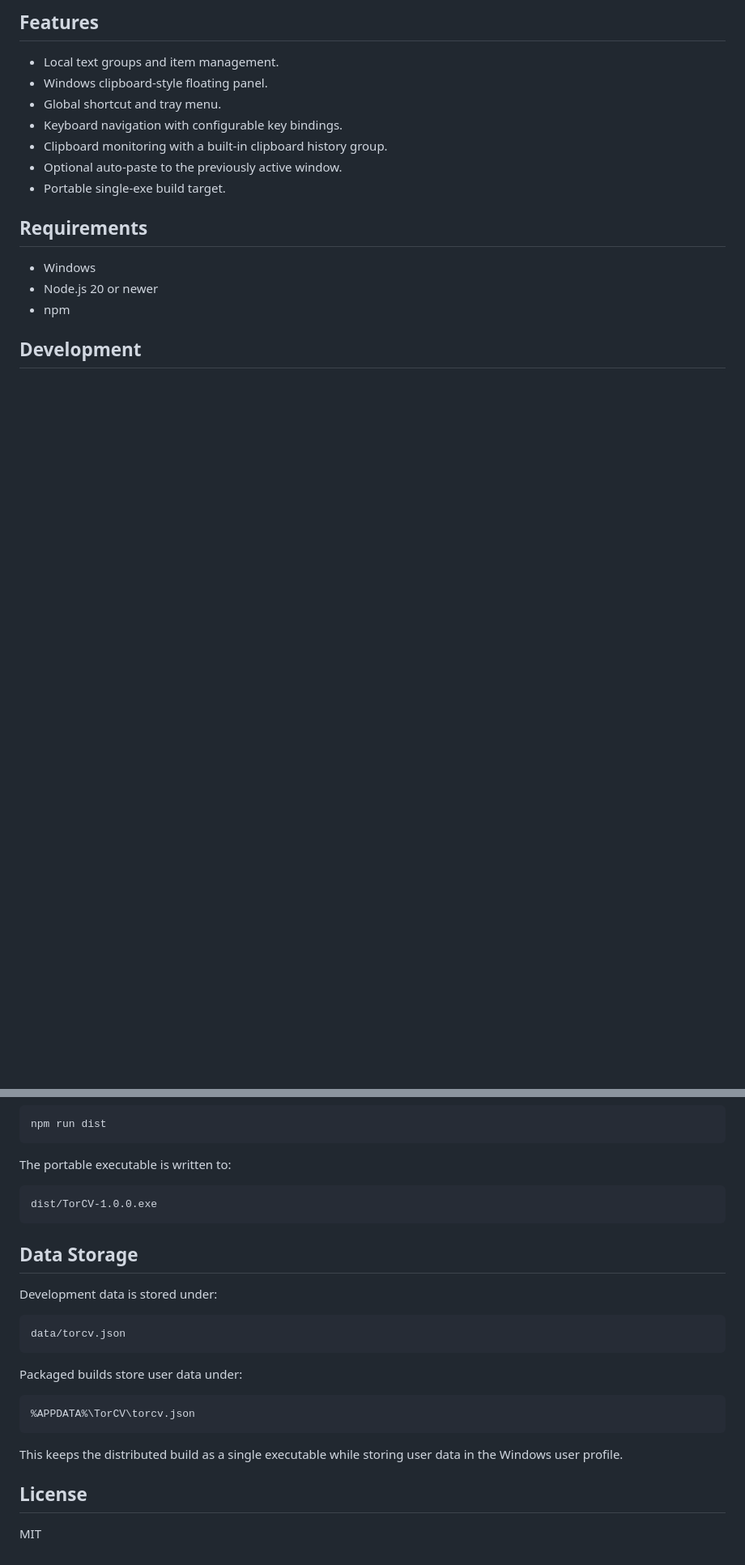
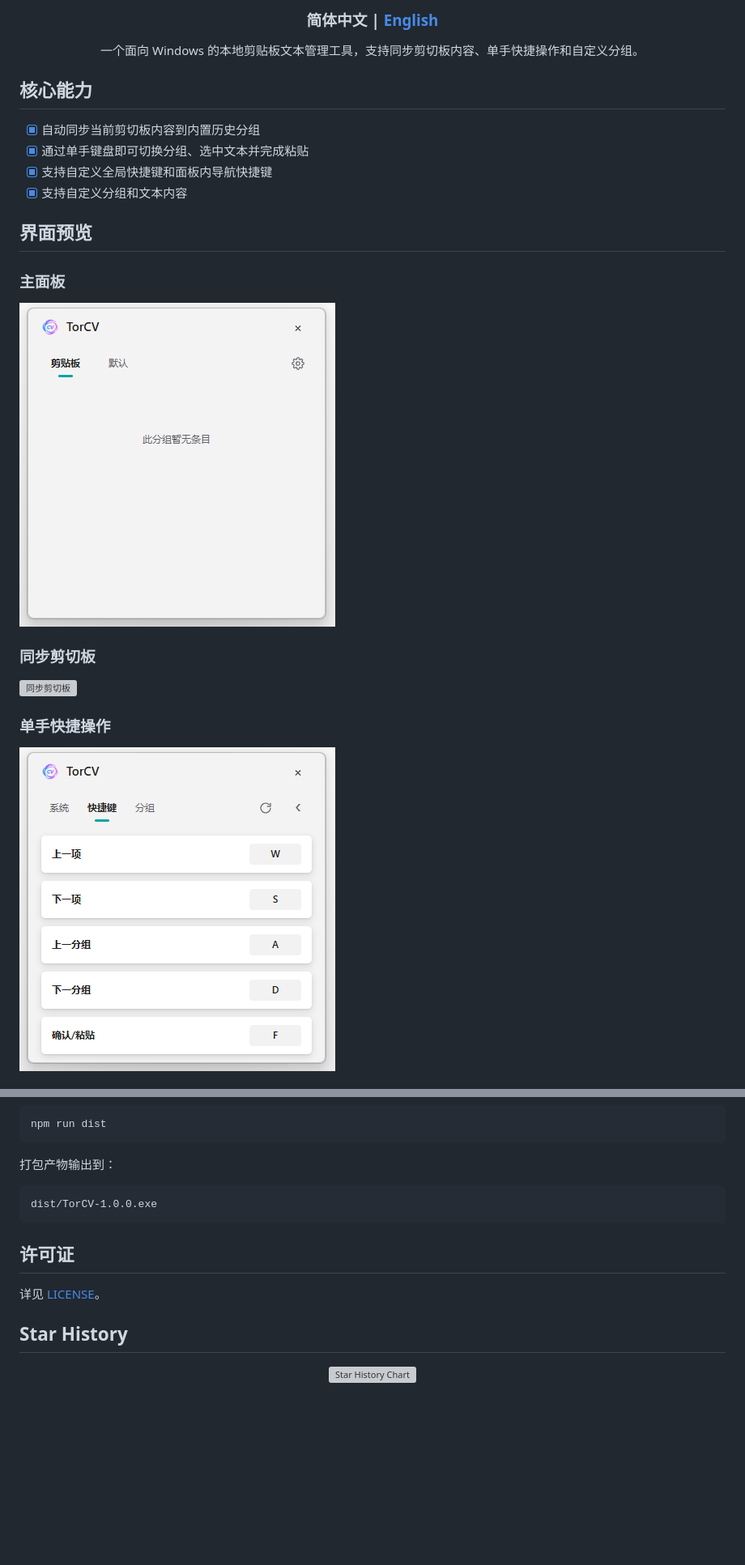
Before and after one commit to Yskysoar/TorCV, a Markdown page: README.md, 2 parts joined by grey strips. Shown: that part at 81% size. Drawn GitHub-style; pictures changed too: assets/main-panel.png (added), assets/shortcuts.png (added); blank space fills up the shorter version; grey boxes are pictures that could not be loaded.

Commit message:
Update public README showcase

````diff
--- a/README.md
+++ b/README.md
@@ -4,18 +12,29 @@ TorCV is a Windows clipboard text manager built with Electron. It provides local
 
-## Features
+  <h3>简体中文 | <a href="README-en.md">English</a></h3>
 
-- Local text groups and item management.
-- Windows clipboard-style floating panel.
-- Global shortcut and tray menu.
-- Keyboard navigation with configurable key bindings.
-- Clipboard monitoring with a built-in clipboard history group.
-- Optional auto-paste to the previously active window.
-- Portable single-exe build target.
+  <p>
+    一个面向 Windows 的本地剪贴板文本管理工具，支持同步剪切板内容、单手快捷操作和自定义分组。
+  </p>
+</div>
 
-## Requirements
+## 核心能力
 
-- Windows
-- Node.js 20 or newer
-- npm
+- [x] 自动同步当前剪切板内容到内置历史分组
+- [x] 通过单手键盘即可切换分组、选中文本并完成粘贴
+- [x] 支持自定义全局快捷键和面板内导航快捷键
+- [x] 支持自定义分组和文本内容
 
-## Development
+## 界面预览
+
+### 主面板
+
+![主面板](assets/main-panel.png)
+
+### 同步剪切板
+
+![同步剪切板](assets/clipboard-sync.gif)
+
+### 单手快捷操作
+
+![快捷键](assets/shortcuts.png)
+
@@ -34,28 +89,24 @@ npm start
 npm run dist
 ```
 
-The portable executable is written to:
+打包产物输出到：
 
 ```text
 dist/TorCV-1.0.0.exe
 ```
 
-## Data Storage
+## 许可证
 
-Development data is stored under:
+详见 [LICENSE](LICENSE)。
 
-```text
-data/torcv.json
-```
+## Star History
 
-Packaged builds store user data under:
-
-```text
-%APPDATA%\TorCV\torcv.json
-```
-
-This keeps the distributed build as a single executable while storing user data in the Windows user profile.
-
-## License
-
-MIT
+<p align="center">
+  <a href="https://star-history.com/#Yskysoar/TorCV&Date">
+    <picture>
+      <source media="(prefers-color-scheme: dark)" srcset="https://api.star-history.com/svg?repos=Yskysoar/TorCV&type=Date&theme=dark" />
+      <source media="(prefers-color-scheme: light)" srcset="https://api.star-history.com/svg?repos=Yskysoar/TorCV&type=Date" />
+      <img alt="Star History Chart" src="https://api.star-history.com/svg?repos=Yskysoar/TorCV&type=Date" />
+    </picture>
+  </a>
+</p>
````
Also changed, not shown: other parts of README.md (+47 -3 lines), README-en.md (added, +106 -0 lines), assets/groups.png (added), assets/settings.png (added), 2 other files.
